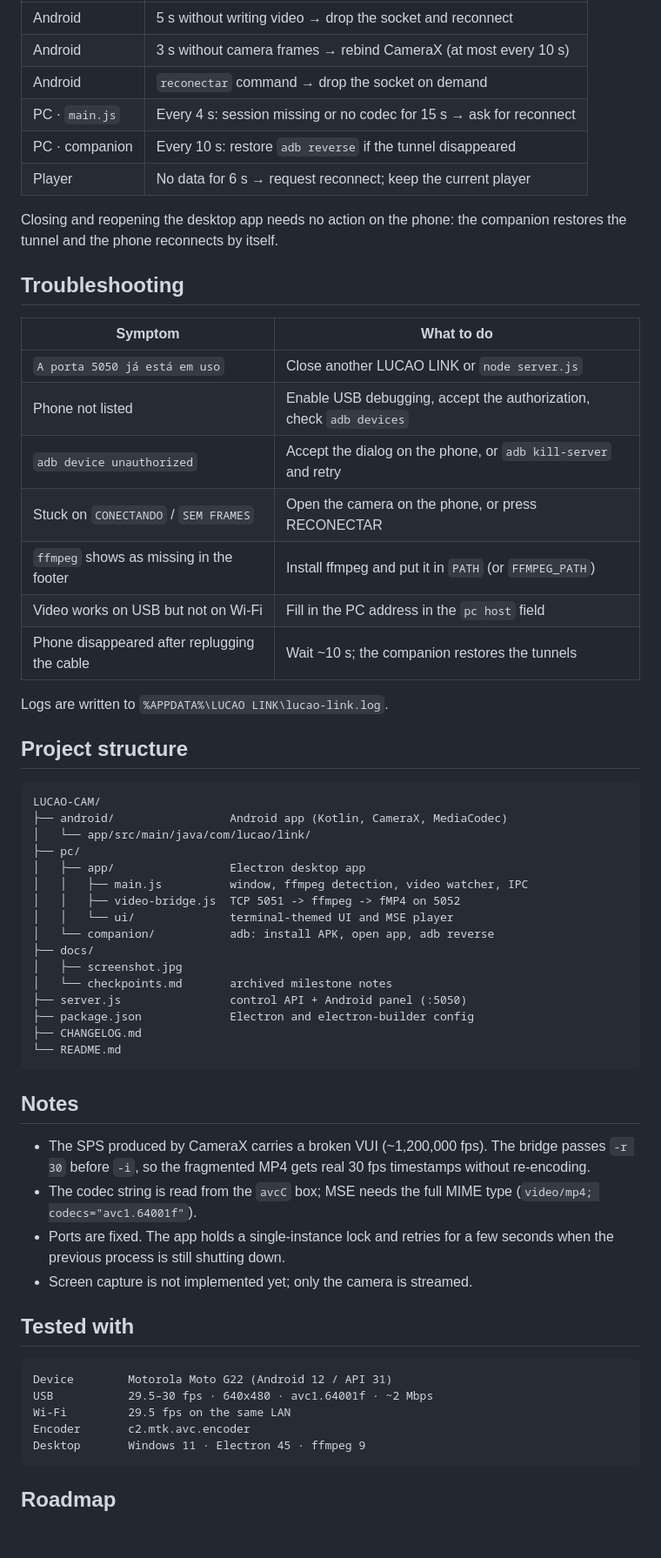
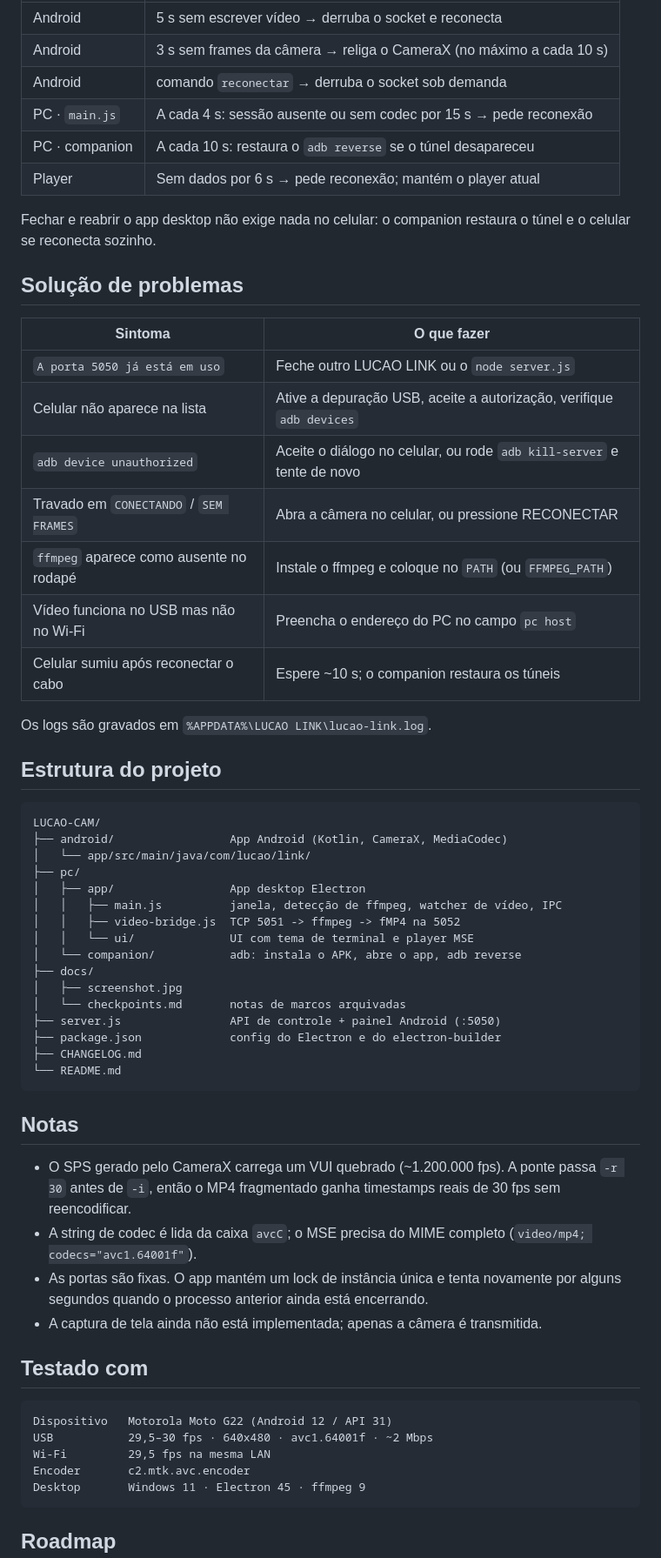
Before and after one commit to lucao019/cam-audio-to-windows, a Markdown page: README.md, the part around one of its changes. Shown at 87% size. GitHub-like rendering; blank space fills up the shorter version.

Commit message:
Docs: translate README to Brazilian Portuguese
Keeps the same structure, tables, badges and links; only the prose and
table labels were localized.

````diff
--- a/README.md
+++ b/README.md
@@ -144,66 +149,66 @@ reconnect request without tearing down the page.
 |---|---|
-| Android | 5 s without writing video → drop the socket and reconnect |
-| Android | 3 s without camera frames → rebind CameraX (at most every 10 s) |
-| Android | `reconectar` command → drop the socket on demand |
-| PC · `main.js` | Every 4 s: session missing or no codec for 15 s → ask for reconnect |
-| PC · companion | Every 10 s: restore `adb reverse` if the tunnel disappeared |
-| Player | No data for 6 s → request reconnect; keep the current player |
+| Android | 5 s sem escrever vídeo → derruba o socket e reconecta |
+| Android | 3 s sem frames da câmera → religa o CameraX (no máximo a cada 10 s) |
+| Android | comando `reconectar` → derruba o socket sob demanda |
+| PC · `main.js` | A cada 4 s: sessão ausente ou sem codec por 15 s → pede reconexão |
+| PC · companion | A cada 10 s: restaura o `adb reverse` se o túnel desapareceu |
+| Player | Sem dados por 6 s → pede reconexão; mantém o player atual |
 
-Closing and reopening the desktop app needs no action on the phone: the
-companion restores the tunnel and the phone reconnects by itself.
+Fechar e reabrir o app desktop não exige nada no celular: o companion restaura o
+túnel e o celular se reconecta sozinho.
 
-## Troubleshooting
+## Solução de problemas
 
-| Symptom | What to do |
+| Sintoma | O que fazer |
 |---|---|
-| `A porta 5050 já está em uso` | Close another LUCAO LINK or `node server.js` |
-| Phone not listed | Enable USB debugging, accept the authorization, check `adb devices` |
-| `adb device unauthorized` | Accept the dialog on the phone, or `adb kill-server` and retry |
-| Stuck on `CONECTANDO` / `SEM FRAMES` | Open the camera on the phone, or press RECONECTAR |
-| `ffmpeg` shows as missing in the footer | Install ffmpeg and put it in `PATH` (or `FFMPEG_PATH`) |
-| Video works on USB but not on Wi‑Fi | Fill in the PC address in the `pc host` field |
-| Phone disappeared after replugging the cable | Wait ~10 s; the companion restores the tunnels |
+| `A porta 5050 já está em uso` | Feche outro LUCAO LINK ou o `node server.js` |
+| Celular não aparece na lista | Ative a depuração USB, aceite a autorização, verifique `adb devices` |
+| `adb device unauthorized` | Aceite o diálogo no celular, ou rode `adb kill-server` e tente de novo |
+| Travado em `CONECTANDO` / `SEM FRAMES` | Abra a câmera no celular, ou pressione RECONECTAR |
+| `ffmpeg` aparece como ausente no rodapé | Instale o ffmpeg e coloque no `PATH` (ou `FFMPEG_PATH`) |
+| Vídeo funciona no USB mas não no Wi‑Fi | Preencha o endereço do PC no campo `pc host` |
+| Celular sumiu após reconectar o cabo | Espere ~10 s; o companion restaura os túneis |
 
-Logs are written to `%APPDATA%\LUCAO LINK\lucao-link.log`.
+Os logs são gravados em `%APPDATA%\LUCAO LINK\lucao-link.log`.
 
-## Project structure
+## Estrutura do projeto
 
 ```text
 LUCAO-CAM/
-├── android/                 Android app (Kotlin, CameraX, MediaCodec)
+├── android/                 App Android (Kotlin, CameraX, MediaCodec)
 │   └── app/src/main/java/com/lucao/link/
 ├── pc/
-│   ├── app/                 Electron desktop app
-│   │   ├── main.js          window, ffmpeg detection, video watcher, IPC
-│   │   ├── video-bridge.js  TCP 5051 -> ffmpeg -> fMP4 on 5052
-│   │   └── ui/              terminal-themed UI and MSE player
-│   └── companion/           adb: install APK, open app, adb reverse
+│   ├── app/                 App desktop Electron
+│   │   ├── main.js          janela, detecção de ffmpeg, watcher de vídeo, IPC
+│   │   ├── video-bridge.js  TCP 5051 -> ffmpeg -> fMP4 na 5052
+│   │   └── ui/              UI com tema de terminal e player MSE
+│   └── companion/           adb: instala o APK, abre o app, adb reverse
 ├── docs/
 │   ├── screenshot.jpg
-│   └── checkpoints.md       archived milestone notes
-├── server.js                control API + Android panel (:5050)
-├── package.json             Electron and electron-builder config
+│   └── checkpoints.md       notas de marcos arquivadas
+├── server.js                API de controle + painel Android (:5050)
+├── package.json             config do Electron e do electron-builder
 ├── CHANGELOG.md
 └── README.md
 ```
 
-## Notes
+## Notas
 
-- The SPS produced by CameraX carries a broken VUI (~1,200,000 fps). The bridge
-  passes `-r 30` before `-i`, so the fragmented MP4 gets real 30 fps timestamps
-  without re-encoding.
-- The codec string is read from the `avcC` box; MSE needs the full MIME type
+- O SPS gerado pelo CameraX carrega um VUI quebrado (~1.200.000 fps). A ponte
+  passa `-r 30` antes de `-i`, então o MP4 fragmentado ganha timestamps reais de
+  30 fps sem reencodificar.
+- A string de codec é lida da caixa `avcC`; o MSE precisa do MIME completo
   (`video/mp4; codecs="avc1.64001f"`).
-- Ports are fixed. The app holds a single-instance lock and retries for a few
-  seconds when the previous process is still shutting down.
-- Screen capture is not implemented yet; only the camera is streamed.
+- As portas são fixas. O app mantém um lock de instância única e tenta novamente
+  por alguns segundos quando o processo anterior ainda está encerrando.
+- A captura de tela ainda não está implementada; apenas a câmera é transmitida.
 
-## Tested with
+## Testado com
 
 ```text
-Device        Motorola Moto G22 (Android 12 / API 31)
-USB           29.5–30 fps · 640x480 · avc1.64001f · ~2 Mbps
-Wi-Fi         29.5 fps on the same LAN
+Dispositivo   Motorola Moto G22 (Android 12 / API 31)
+USB           29,5–30 fps · 640x480 · avc1.64001f · ~2 Mbps
+Wi-Fi         29,5 fps na mesma LAN
 Encoder       c2.mtk.avc.encoder
 Desktop       Windows 11 · Electron 45 · ffmpeg 9
 ```
````
Also changed, not shown: other parts of README.md (+99 -94 lines).
